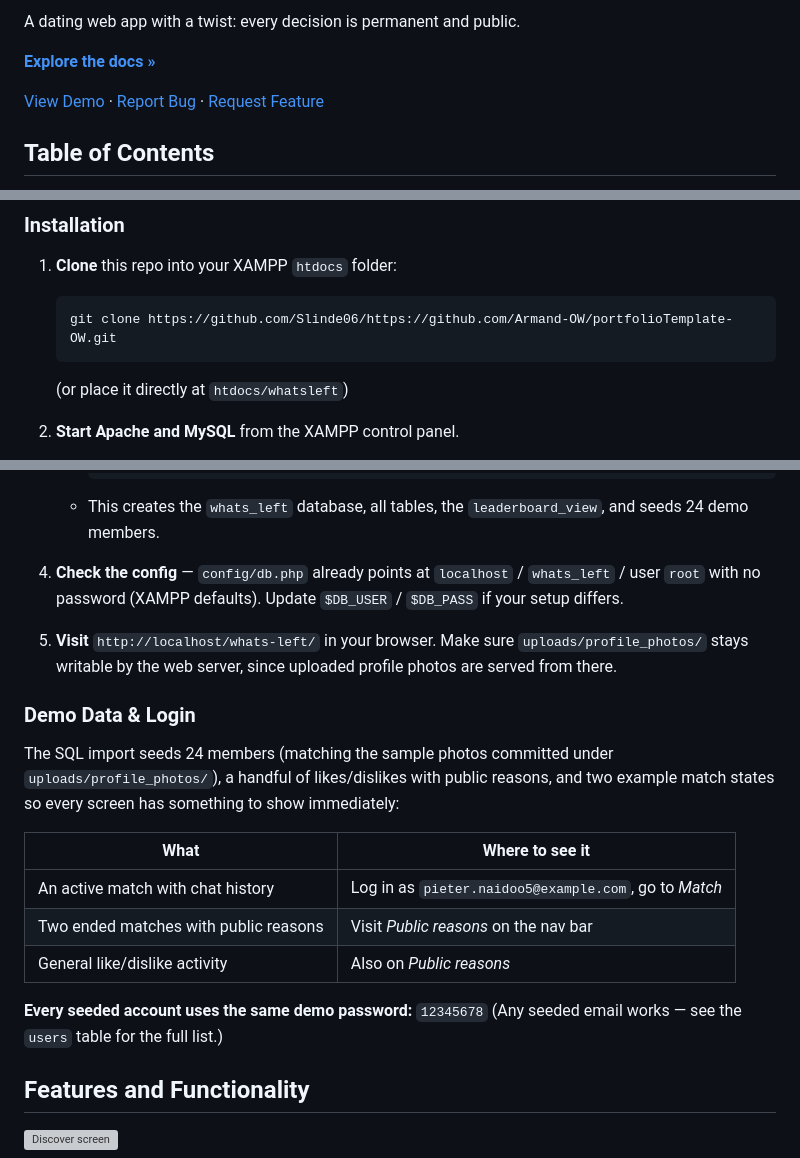
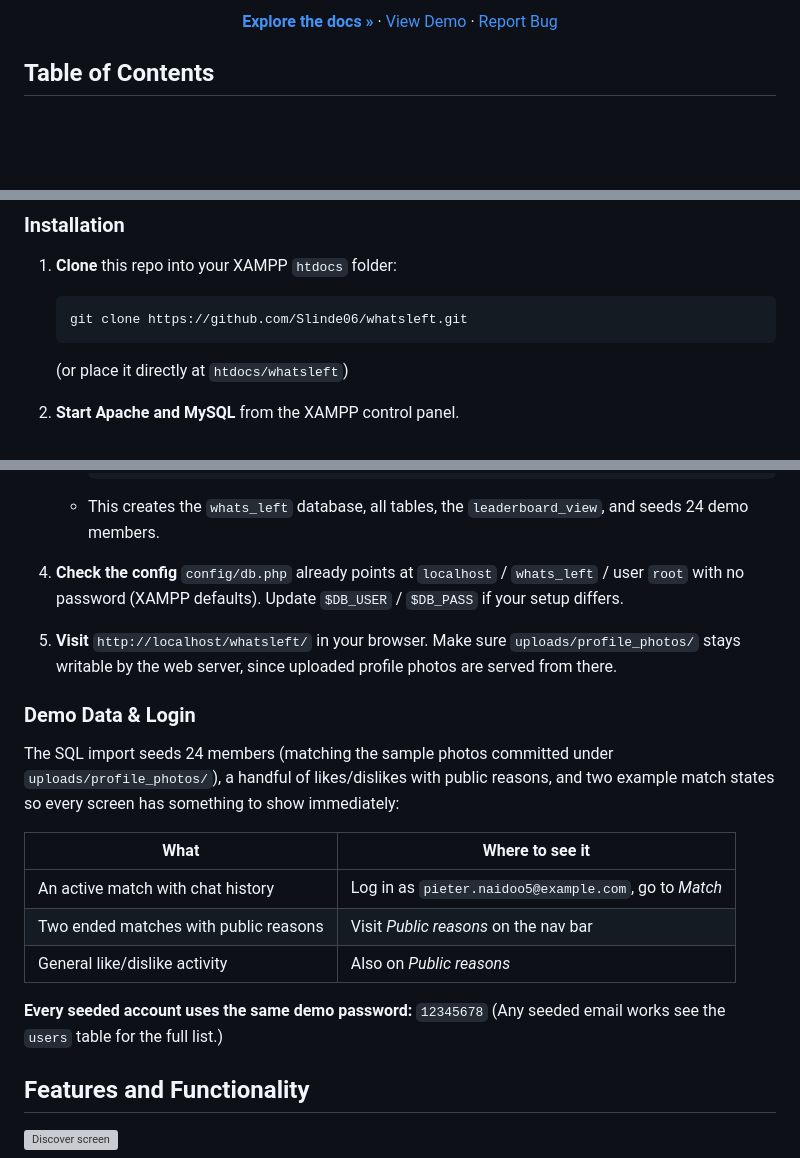
Before and after one commit to Slinde06/whatsleft, a Markdown page: README.md, 3 parts joined by grey strips. GitHub-like rendering; blank space fills up the shorter version; grey boxes are pictures that could not be loaded.

````diff
--- a/README.md
+++ b/README.md
@@ -8,9 +18,9 @@
 
-A dating web app with a twist: every decision is permanent and public.
-
-[**Explore the docs »**](#getting-started-xampp)
-
-[View Demo](#-add-your-public-youtubedrive-link-here-before-submitting) · [Report Bug](../../issues) · [Request Feature](../../issues)
+<p align="center">
+  <a href="#getting-started"><b>Explore the docs »</b></a> ·
+  <a href="#video-demonstration">View Demo</a> ·
+  <a href="../../issues">Report Bug</a>
+</p>
 
 ## Table of Contents
 
@@ -73,7 +81,7 @@ Ensure you have [XAMPP](https://www.apachefriends.org/) installed, with Apache a
 1. **Clone** this repo into your XAMPP `htdocs` folder:
 
    ```
-   git clone https://github.com/Slinde06/https://github.com/Armand-OW/portfolioTemplate-OW.git
+   git clone https://github.com/Slinde06/whatsleft.git
    ```
 
    (or place it directly at `htdocs/whatsleft`)
@@ -88,9 +96,9 @@ Ensure you have [XAMPP](https://www.apachefriends.org/) installed, with Apache a
      ```
    - This creates the `whats_left` database, all tables, the `leaderboard_view`, and seeds 24 demo members.
 
-4. **Check the config** — `config/db.php` already points at `localhost` / `whats_left` / user `root` with no password (XAMPP defaults). Update `$DB_USER` / `$DB_PASS` if your setup differs.
+4. **Check the config**  `config/db.php` already points at `localhost` / `whats_left` / user `root` with no password (XAMPP defaults). Update `$DB_USER` / `$DB_PASS` if your setup differs.
 
-5. **Visit** `http://localhost/whats-left/` in your browser. Make sure `uploads/profile_photos/` stays writable by the web server, since uploaded profile photos are served from there.
+5. **Visit** `http://localhost/whatsleft/` in your browser. Make sure `uploads/profile_photos/` stays writable by the web server, since uploaded profile photos are served from there.
 
 ### Demo Data & Login
 
@@ -103,7 +111,7 @@ The SQL import seeds 24 members (matching the sample photos committed under `upl
 | General like/dislike activity | Also on *Public reasons* |
 
 **Every seeded account uses the same demo password:** `12345678`
-(Any seeded email works — see the `users` table for the full list.)
+(Any seeded email works see the `users` table for the full list.)
 
 ## Features and Functionality
 
````
Also changed, not shown: other parts of README.md (+58 -32 lines).
